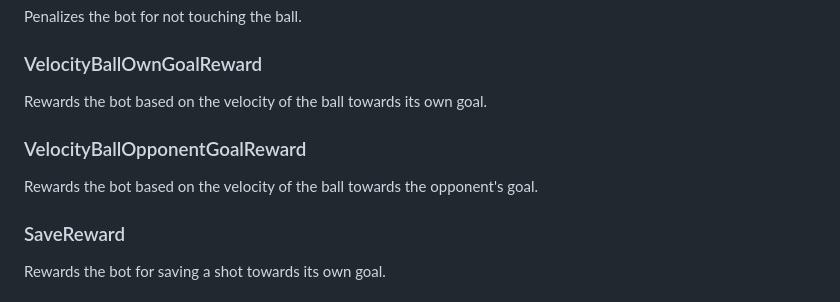
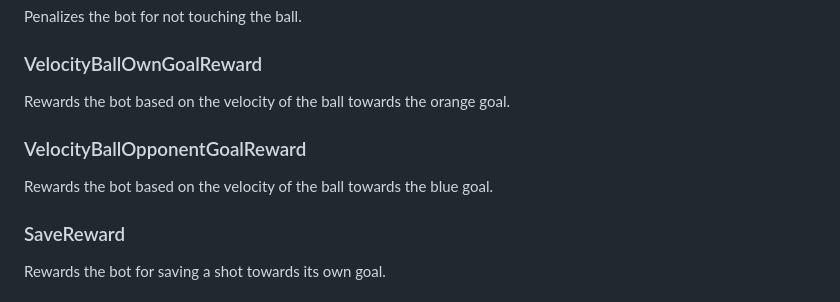
Before and after one commit to xerneas02/RlGym, a Markdown page: README.md, the part around the change. Drawn GitHub-style.

```diff
--- a/README.md
+++ b/README.md
@@ -108,10 +108,10 @@ Penalizes the bot for being in the air.
 Penalizes the bot for not touching the ball.
 
 ### VelocityBallOwnGoalReward
-Rewards the bot based on the velocity of the ball towards its own goal.
+Rewards the bot based on the velocity of the ball towards the orange goal.
 
 ### VelocityBallOpponentGoalReward
-Rewards the bot based on the velocity of the ball towards the opponent's goal.
+Rewards the bot based on the velocity of the ball towards the blue goal.
 
 ### SaveReward
 Rewards the bot for saving a shot towards its own goal.
```
